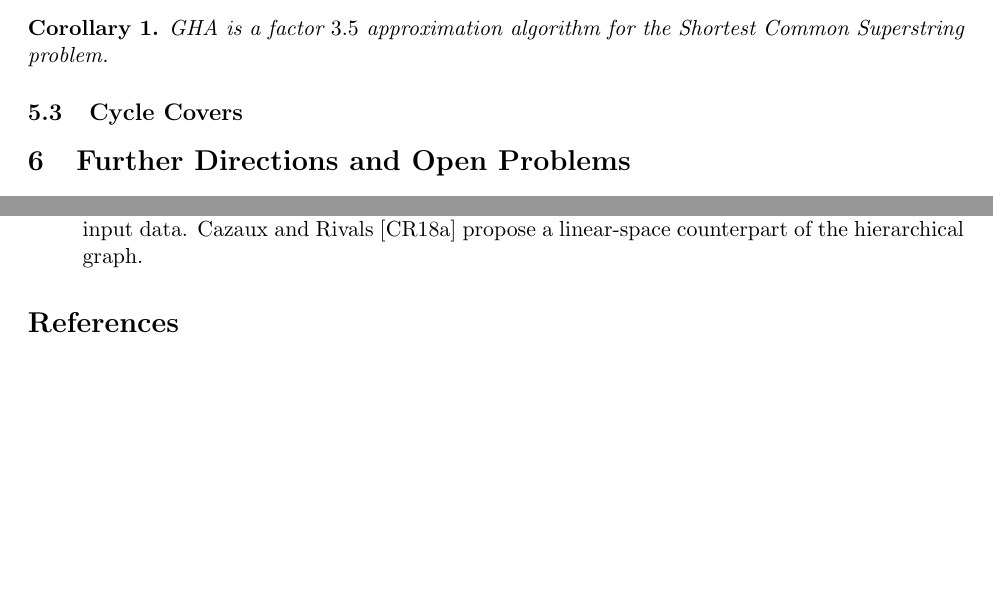
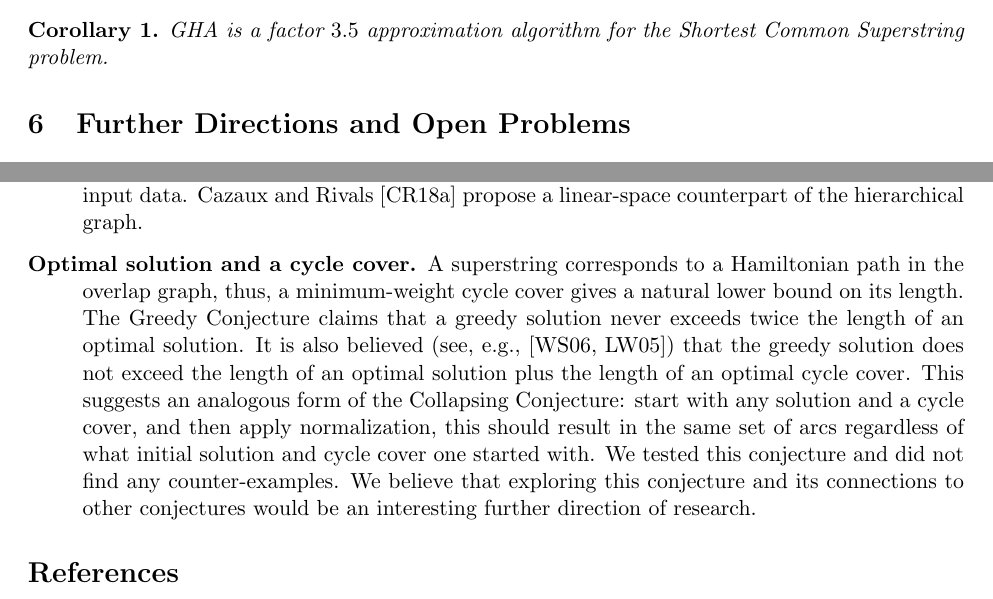
Before and after one commit to alexanderskulikov/greedy-superstring-conjecture, a LaTeX paper (paper/main_greedy_superstring.tex, which reads paper/conclusion.tex, paper/relations.tex): two parts of pages 15 and 16 of 29, joined at a grey line, cut so that both start at the same text, the shorter picture padded with empty space. Compiled offline with pdfLaTeX.

Commit message:
cycle covers

```diff
--- a/paper/conclusion.tex
+++ b/paper/conclusion.tex
@@ -13,4 +13,7 @@ Can one adopt the hierarchical graph for this task? For this, one
 would need to come up with a~compact representation of the graph
 (as datasets in genome assembly are massive) as well as with a~way of
 handling errors in the input data. Cazaux and Rivals~\cite{cazaux2018hierarchical} propose a linear-space counterpart of the hierarchical graph.
+
+\item[Optimal solution and a cycle cover.] A superstring corresponds to a Hamiltonian path in the overlap graph, thus, a minimum-weight cycle cover gives a natural lower bound on its length.
+The Greedy Conjecture claims that a greedy solution never exceeds twice the length of an optimal solution. It is also  believed (see, e.g., \cite{weinard2006greedy,laube2005conditional}) that the greedy solution does not exceed the length of an optimal solution plus the length of an optimal cycle cover. This suggests an analogous form of the Collapsing Conjecture: start with any solution and a cycle cover, and then apply normalization, this should result in the same set of arcs regardless of what initial solution and cycle cover one started with. We tested this conjecture and did not find any counter-examples. We believe that exploring this conjecture and its connections to other conjectures would be an interesting further direction of research.
 \end{description}
--- a/paper/relations.tex
+++ b/paper/relations.tex
@@ -86,5 +86,3 @@ Theorem~\ref{thm:gr_im_wghc} actually proves a stronger statement: while the sta
 \begin{corollary}
 GHA is a factor $3.5$ approximation algorithm for the Shortest Common Superstring problem.
 \end{corollary}
-
-\subsection{Cycle Covers}
```
